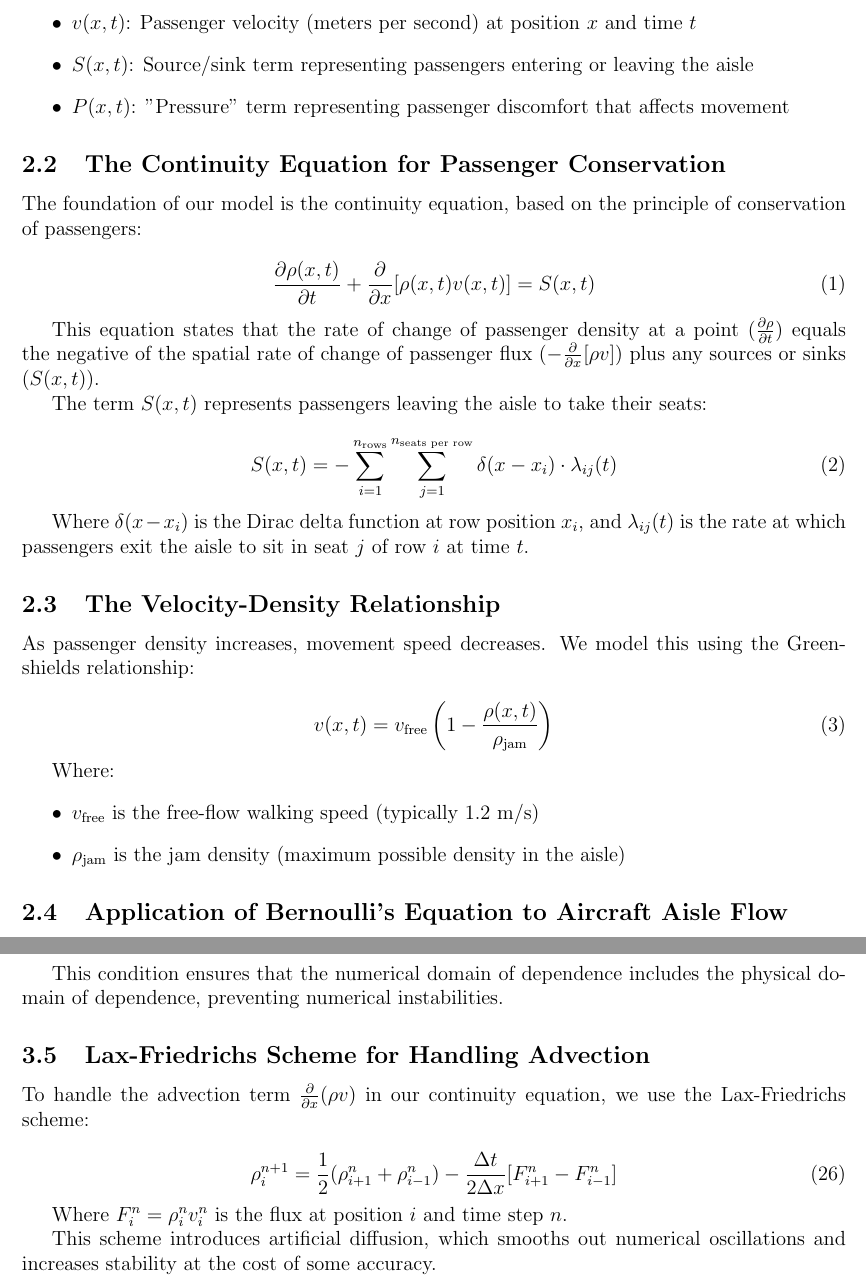
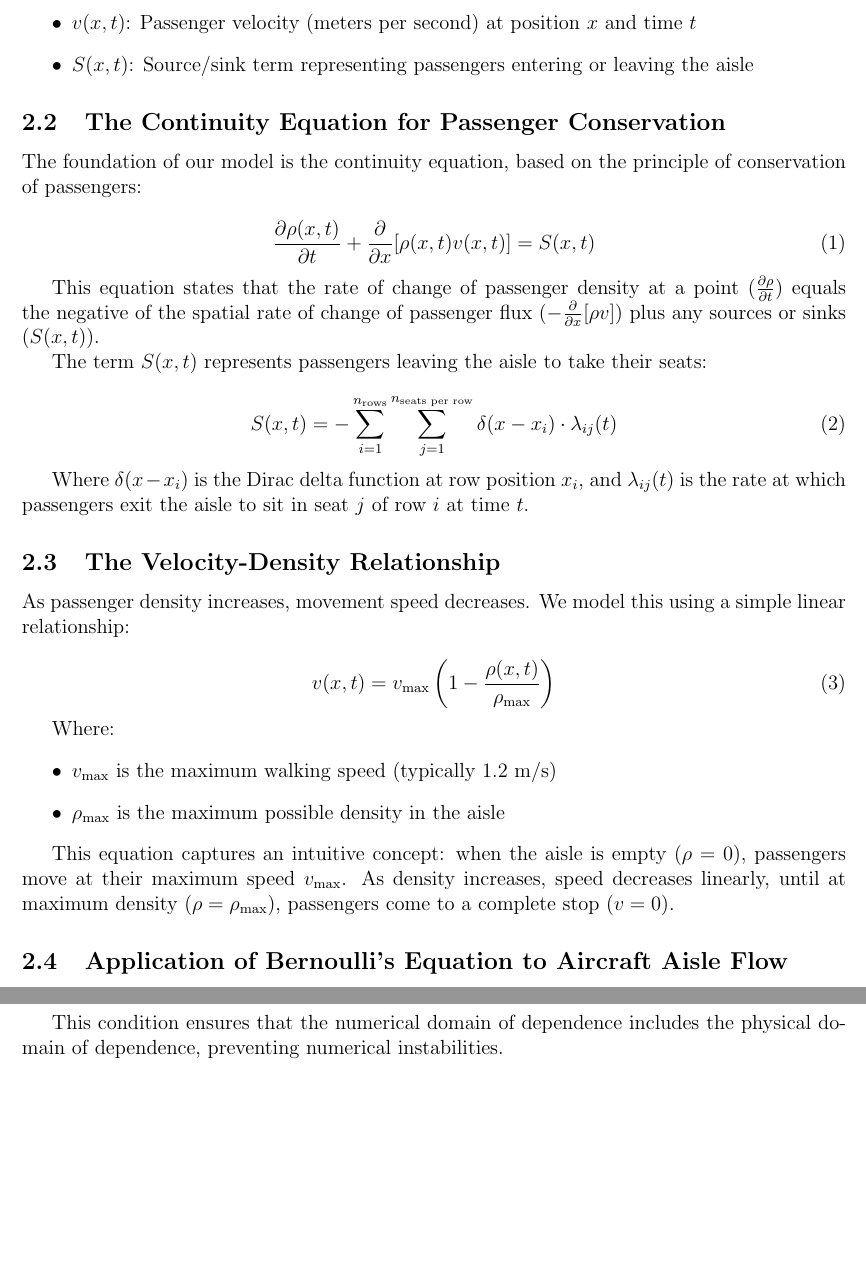
Before and after one commit to syanhg/aircraft-boarding-optimization, a LaTeX paper (complete_paper.tex): two parts of pages 3 and 7 of 12, joined at a grey line, cut so that both start at the same text, the shorter picture padded with empty space. Compiled offline with pdfLaTeX.

Commit message:
Remove Greenshield model and simplify velocity-density relationship

```diff
--- a/complete_paper.tex
+++ b/complete_paper.tex
@@ -95,7 +95,6 @@ Our model uses the following key variables:
     \item $\rho(x,t)$: Passenger density (passengers per meter) at position $x$ and time $t$
     \item $v(x,t)$: Passenger velocity (meters per second) at position $x$ and time $t$
     \item $S(x,t)$: Source/sink term representing passengers entering or leaving the aisle
-    \item $P(x,t)$: "Pressure" term representing passenger discomfort that affects movement
 \end{itemize}
 
 \subsection{The Continuity Equation for Passenger Conservation}
@@ -118,17 +117,19 @@ Where $\delta(x - x_i)$ is the Dirac delta function at row position $x_i$, and $
 
 \subsection{The Velocity-Density Relationship}
 
-As passenger density increases, movement speed decreases. We model this using the Greenshields relationship:
+As passenger density increases, movement speed decreases. We model this using a simple linear relationship:
 
 \begin{equation}
-v(x,t) = v_{\text{free}} \left(1 - \frac{\rho(x,t)}{\rho_{\text{jam}}}\right)
+v(x,t) = v_{\text{max}} \left(1 - \frac{\rho(x,t)}{\rho_{\text{max}}}\right)
 \end{equation}
 
 Where:
 \begin{itemize}
-    \item $v_{\text{free}}$ is the free-flow walking speed (typically 1.2 m/s)
-    \item $\rho_{\text{jam}}$ is the jam density (maximum possible density in the aisle)
+    \item $v_{\text{max}}$ is the maximum walking speed (typically 1.2 m/s)
+    \item $\rho_{\text{max}}$ is the maximum possible density in the aisle
 \end{itemize}
+
+This equation captures an intuitive concept: when the aisle is empty ($\rho = 0$), passengers move at their maximum speed $v_{\text{max}}$. As density increases, speed decreases linearly, until at maximum density ($\rho = \rho_{\text{max}}$), passengers come to a complete stop ($v = 0$).
 
 \subsection{Application of Bernoulli's Equation to Aircraft Aisle Flow}
 
@@ -320,18 +321,6 @@ Where:
 
 This condition ensures that the numerical domain of dependence includes the physical domain of dependence, preventing numerical instabilities.
 
-\subsection{Lax-Friedrichs Scheme for Handling Advection}
-
-To handle the advection term $\frac{\partial}{\partial x}(\rho v)$ in our continuity equation, we use the Lax-Friedrichs scheme:
-
-\begin{equation}
-\rho_i^{n+1} = \frac{1}{2}(\rho_{i+1}^n + \rho_{i-1}^n) - \frac{\Delta t}{2\Delta x}[F_{i+1}^n - F_{i-1}^n]
-\end{equation}
-
-Where $F_i^n = \rho_i^n v_i^n$ is the flux at position $i$ and time step $n$.
-
-This scheme introduces artificial diffusion, which smooths out numerical oscillations and increases stability at the cost of some accuracy.
-
 \section{Boarding Strategies}
 
 \subsection{Mathematical Representation of Strategies}
```
Also changed, not shown: complete_paper.tex (6 more changed lines).
